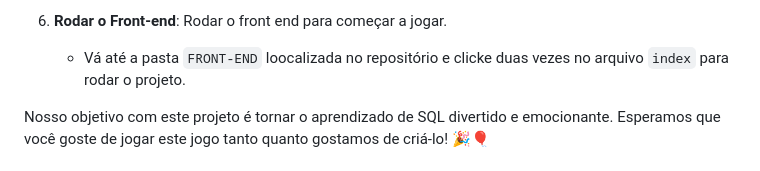
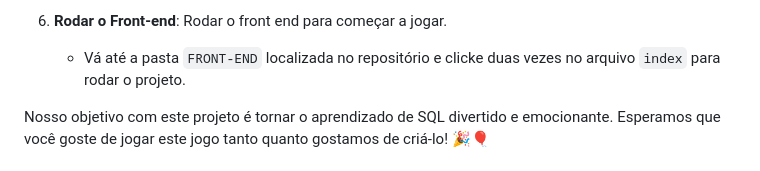
Before and after one commit to duducaa/BD2-JOGO-RESERVA, a Markdown page: README.md, the part around the change. Rendered like a GitHub page.

```diff
--- a/README.md
+++ b/README.md
@@ -74,7 +74,7 @@ Quando você faz uma pergunta, ela passa por todas essas partes na seguinte orde
          - dotnet run --project .\MyProject.BLL.Service\MyProject.BLL.Service.csproj: roda o projeto de fato
 
 6. **Rodar o Front-end**: Rodar o front end para começar a jogar.
-   - Vá até a pasta `FRONT-END` loocalizada no repositório e clicke duas vezes no arquivo `index` para rodar o projeto.
+   - Vá até a pasta `FRONT-END` localizada no repositório e clicke duas vezes no arquivo `index` para rodar o projeto.
 
 Nosso objetivo com este projeto é tornar o aprendizado de SQL divertido e emocionante. Esperamos que você goste de jogar este jogo tanto quanto gostamos de criá-lo! 🎉🎈
 
```
